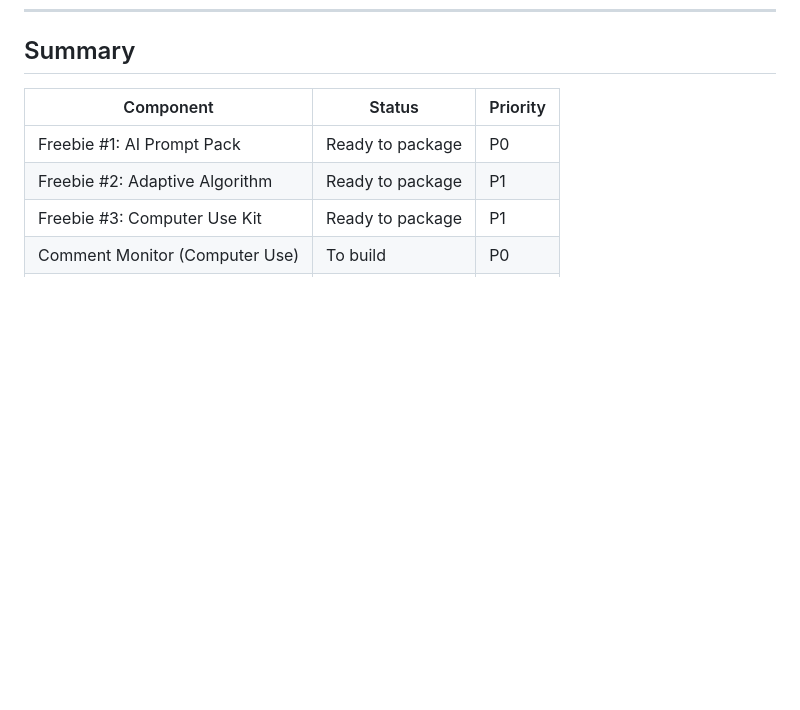
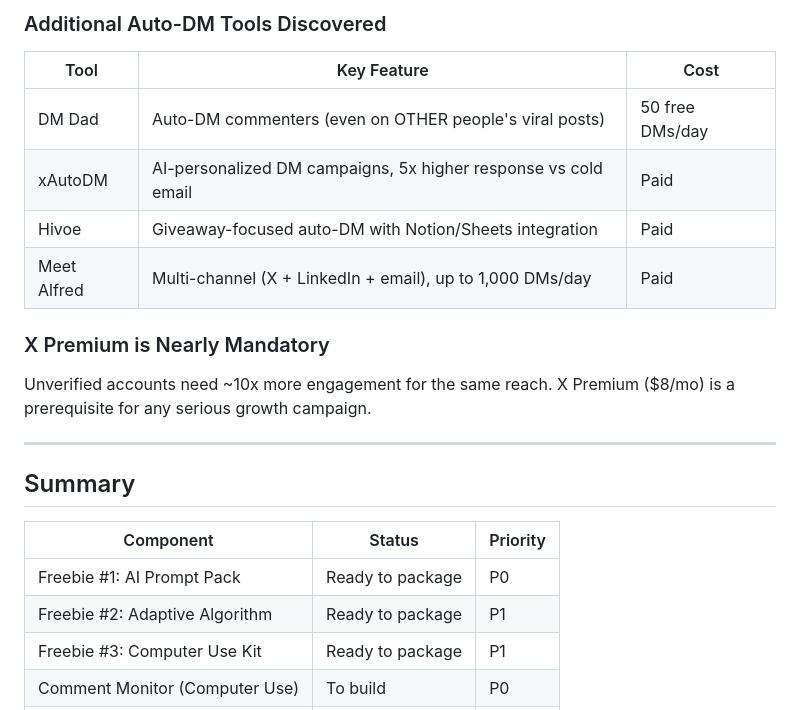
Before and after one commit to aattaran/Moderator, a Markdown page: X_GROWTH_FREEBIE_PLAN.md, the part around one of its changes. Drawn GitHub-style; blank space fills up the shorter version.

```diff
--- a/X_GROWTH_FREEBIE_PLAN.md
+++ b/X_GROWTH_FREEBIE_PLAN.md
@@ -564,3 +609,16 @@ Add X API v2 integration for monitoring + DMs, keep Computer Use for posting:
+### Additional Auto-DM Tools Discovered
+| Tool | Key Feature | Cost |
+|------|------------|------|
+| DM Dad | Auto-DM commenters (even on OTHER people's viral posts) | 50 free DMs/day |
+| xAutoDM | AI-personalized DM campaigns, 5x higher response vs cold email | Paid |
+| Hivoe | Giveaway-focused auto-DM with Notion/Sheets integration | Paid |
+| Meet Alfred | Multi-channel (X + LinkedIn + email), up to 1,000 DMs/day | Paid |
+
+### X Premium is Nearly Mandatory
+Unverified accounts need ~10x more engagement for the same reach. X Premium ($8/mo) is a prerequisite for any serious growth campaign.
+
+---
+
 ## Summary
 
 | Component | Status | Priority |
```
Also changed, not shown: other parts of X_GROWTH_FREEBIE_PLAN.md (+45 -0 lines).
